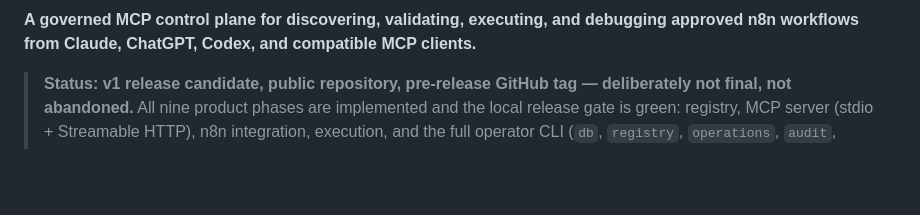
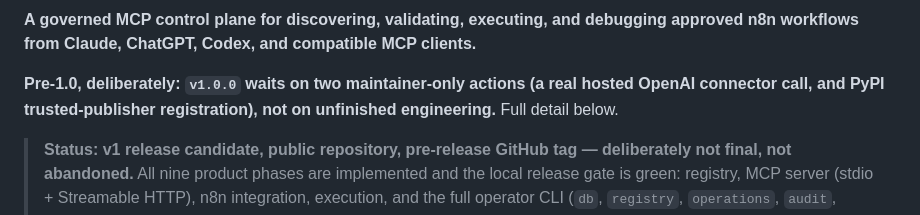
Before and after one commit to katekruger/n8n-operator, a Markdown page: README.md, the part around the change. Drawn GitHub-style; blank space fills up the shorter version.

```diff
--- a/README.md
+++ b/README.md
@@ -15,6 +15,10 @@ what was verified and when.</sub>
 
 **A governed MCP control plane for discovering, validating, executing, and debugging
 approved n8n workflows from Claude, ChatGPT, Codex, and compatible MCP clients.**
+
+**Pre-1.0, deliberately: `v1.0.0` waits on two maintainer-only actions (a real hosted
+OpenAI connector call, and PyPI trusted-publisher registration), not on unfinished
+engineering.** Full detail below.
 
 > **Status: v1 release candidate, public repository, pre-release GitHub tag —
 > deliberately not final, not abandoned.** All nine product phases are implemented
```
Also changed, not shown: AGENTS.md (+7 -0 lines).
